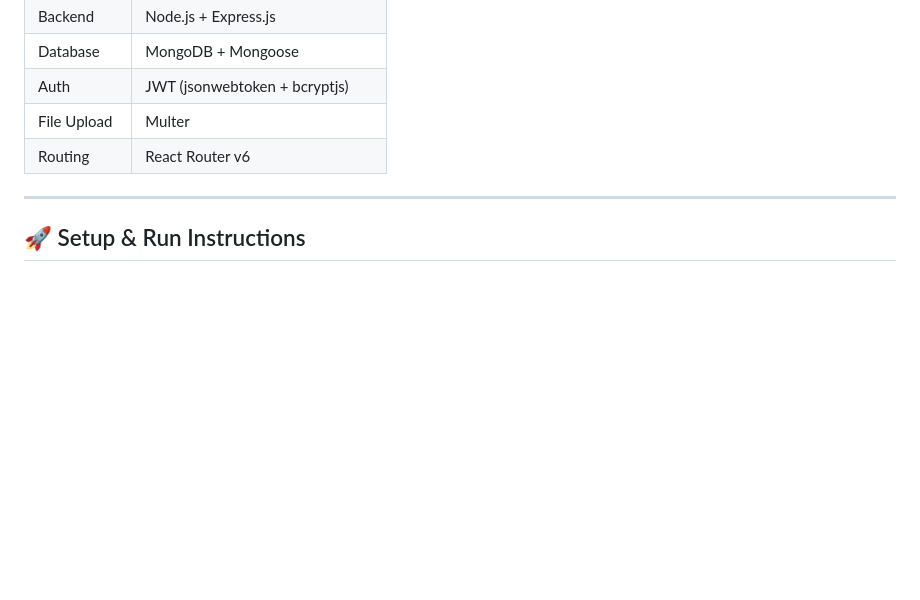
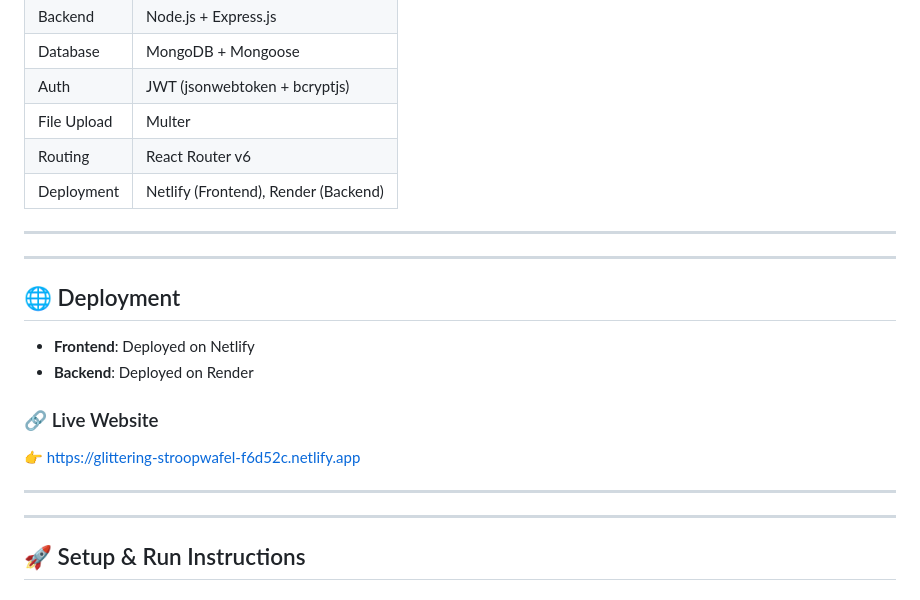
Before and after one commit to AdepuTejaswini9/CivicTrack--Local-Issue-Reporting-and-Priority-System, a Markdown page: README.md, the part around the change. Rendered like a GitHub page; blank space fills up the shorter version.

```diff
--- a/README.md
+++ b/README.md
@@ -65,6 +65,20 @@ civictrack/
 | Auth         | JWT (jsonwebtoken + bcryptjs)     |
 | File Upload  | Multer                            |
 | Routing      | React Router v6                   |
+| Deployment   | Netlify (Frontend), Render (Backend) |
+
+---
+---
+
+## 🌐 Deployment
+
+- **Frontend**: Deployed on Netlify
+- **Backend**: Deployed on Render
+
+### 🔗 Live Website
+👉 https://glittering-stroopwafel-f6d52c.netlify.app
+
+---
 
 ---
 
```
